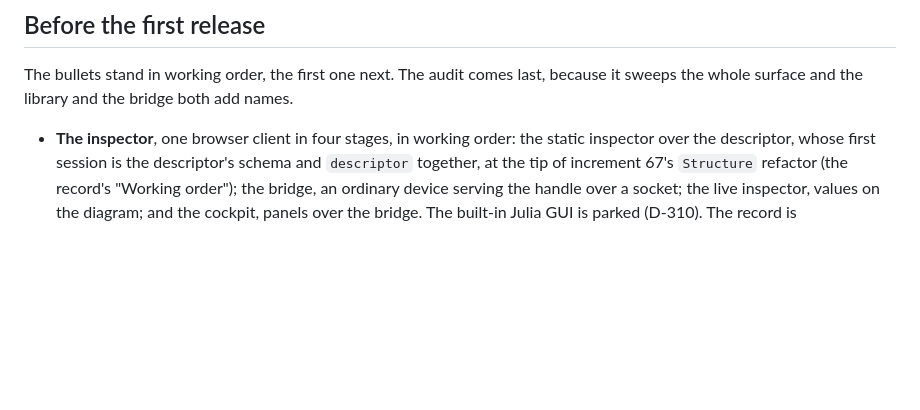
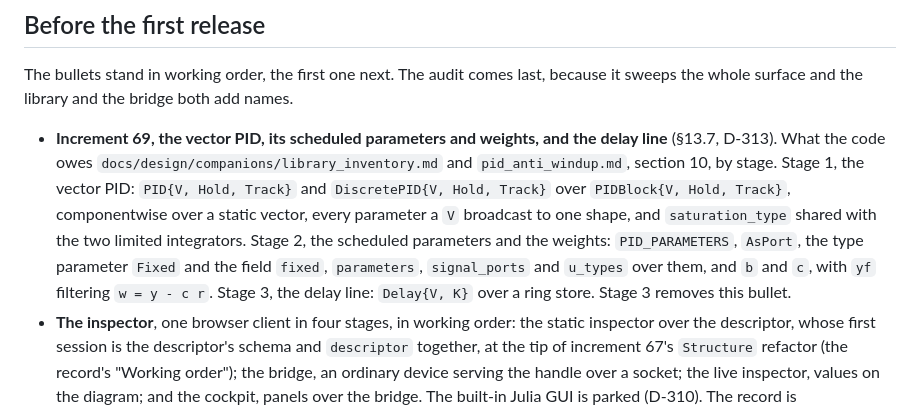
Before and after one commit to e271828e/Cadence.jl, a Markdown page: docs/design/pending.md, the part around the change. Rendered like a GitHub page; blank space fills up the shorter version.

Commit message:
Settle increment 69's design: the PID over vectors with scheduled parameters and setpoint weights, and the Delay line as a ring

```diff
--- a/docs/design/pending.md
+++ b/docs/design/pending.md
@@ -13,6 +13,18 @@ The bullets stand in working order, the first one next. The audit comes
 last, because it sweeps the whole surface and the library and the bridge
 both add names.
 
+- **Increment 69, the vector PID, its scheduled parameters and weights, and
+  the delay line** (§13.7, D-313). What the code owes
+  `docs/design/companions/library_inventory.md` and `pid_anti_windup.md`,
+  section 10, by stage. Stage 1, the vector PID: `PID{V, Hold, Track}` and
+  `DiscretePID{V, Hold, Track}` over `PIDBlock{V, Hold, Track}`,
+  componentwise over a static vector, every parameter a `V` broadcast to one
+  shape, and `saturation_type` shared with the two limited integrators.
+  Stage 2, the scheduled parameters and the weights: `PID_PARAMETERS`,
+  `AsPort`, the type parameter `Fixed` and the field `fixed`, `parameters`,
+  `signal_ports` and `u_types` over them, and `b` and `c`, with `yf`
+  filtering `w = y - c r`. Stage 3, the delay line: `Delay{V, K}` over a
+  ring store. Stage 3 removes this bullet.
 - **The inspector**, one browser client in four stages, in working order:
   the static inspector over the descriptor, whose first session is the
   descriptor's schema and `descriptor` together, at the tip of increment
```
Also changed, not shown: 2 other files.
